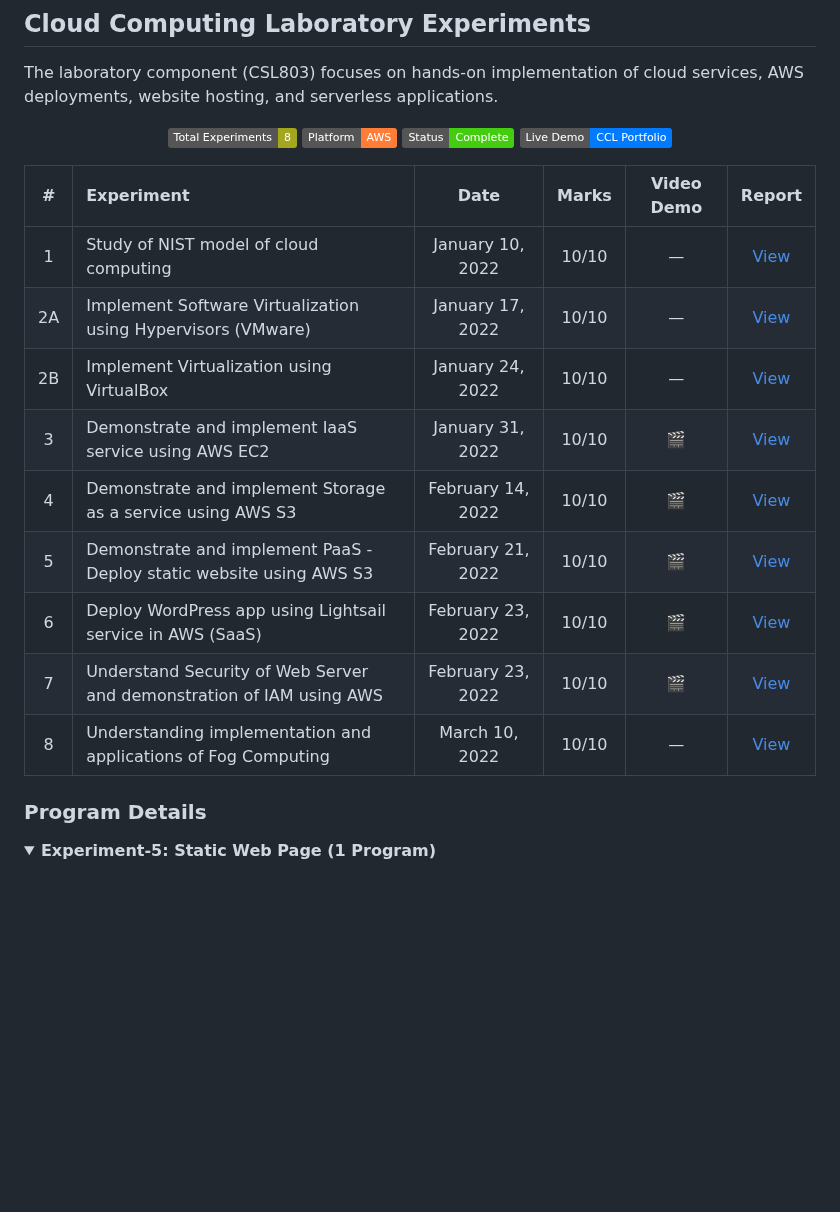
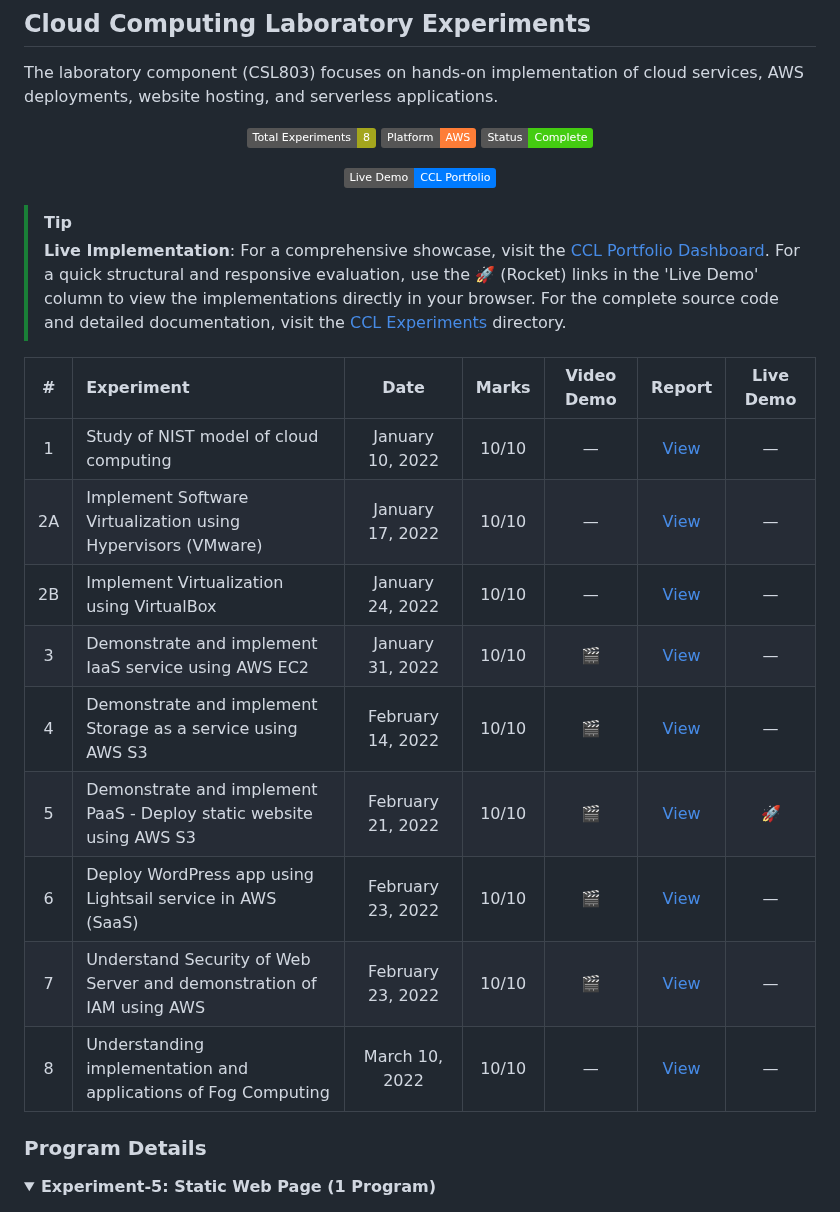
Before and after one commit to Amey-Thakur/CLOUD-COMPUTING-LAB, a Markdown page: README.md, the part around the change. Rendered like a GitHub page; folded sections open; badges without logos; blank space fills up the shorter version.

Commit message:
CCL Branding Refined

```diff
--- a/README.md
+++ b/README.md
@@ -114,21 +114,25 @@ The laboratory component (CSL803) focuses on hands-on implementation of cloud se
   [![Total Experiments](https://img.shields.io/badge/Total%20Experiments-8-yellowgreen.svg)](CCL%20Experiments/)
   [![Platform](https://img.shields.io/badge/Platform-AWS-orange.svg)](CCL%20Experiments/)
   [![Status](https://img.shields.io/badge/Status-Complete-brightgreen.svg)](CCL%20Experiments/)
+
   [![Live Demo CCL Portfolio](https://img.shields.io/badge/Live_Demo-CCL_Portfolio-007bff?style=flat&logo=github&logoColor=lightgray)](https://amey-thakur.github.io/CLOUD-COMPUTING-LAB/CCL/)
 
 </div>
 
-| # | Experiment | Date | Marks | Video Demo | Report |
-|:-:|:---|:---:|:---:|:-:|:-:|
-| 1 | Study of NIST model of cloud computing | January 10, 2022 | 10/10 | — | [View](CCL%20Experiments/AMEY_B-50_CCL_EXPERIMENT-1.pdf) |
-| 2A | Implement Software Virtualization using Hypervisors (VMware) | January 17, 2022 | 10/10 | — | [View](CCL%20Experiments/AMEY_B-50_CCL_EXPERIMENT-2A.pdf) |
-| 2B | Implement Virtualization using VirtualBox | January 24, 2022 | 10/10 | — | [View](CCL%20Experiments/AMEY_B-50_CCL_EXPERIMENT-2B.pdf) |
-| 3 | Demonstrate and implement IaaS service using AWS EC2 | January 31, 2022 | 10/10 | [🎬](https://youtu.be/y-oACtu8djc) | [View](CCL%20Experiments/AMEY_B-50_CCL_EXPERIMENT-3.pdf) |
-| 4 | Demonstrate and implement Storage as a service using AWS S3 | February 14, 2022 | 10/10 | [🎬](https://youtu.be/CnM07Vg7pW8) | [View](CCL%20Experiments/AMEY_B-50_CCL_EXPERIMENT-4.pdf) |
-| 5 | Demonstrate and implement PaaS - Deploy static website using AWS S3 | February 21, 2022 | 10/10 | [🎬](https://youtu.be/CnM07Vg7pW8) | [View](CCL%20Experiments/AMEY_B-50_CCL_EXPERIMENT-5.pdf) |
-| 6 | Deploy WordPress app using Lightsail service in AWS (SaaS) | February 23, 2022 | 10/10 | [🎬](https://youtu.be/Ey8Tm4cC6yo) | [View](CCL%20Experiments/AMEY_B-50_CCL_EXPERIMENT-6.pdf) |
-| 7 | Understand Security of Web Server and demonstration of IAM using AWS | February 23, 2022 | 10/10 | [🎬](https://youtu.be/dnmuv0PC7W8) | [View](CCL%20Experiments/AMEY_B-50_CCL_EXPERIMENT-7.pdf) |
-| 8 | Understanding implementation and applications of Fog Computing | March 10, 2022 | 10/10 | — | [View](CCL%20Experiments/AMEY_B-50_CCL_EXPERIMENT-8.pdf) |
+> [!TIP]
+> **Live Implementation**: For a comprehensive showcase, visit the [CCL Portfolio Dashboard](https://amey-thakur.github.io/CLOUD-COMPUTING-LAB/CCL/). For a quick structural and responsive evaluation, use the 🚀 (Rocket) links in the 'Live Demo' column to view the implementations directly in your browser. For the complete source code and detailed documentation, visit the [CCL Experiments](CCL%20Experiments/) directory.
+
+| # | Experiment | Date | Marks | Video Demo | Report | Live Demo |
+|:-:|:---|:---:|:---:|:---:|:---:|:---:|
+| 1 | Study of NIST model of cloud computing | January 10, 2022 | 10/10 | — | [View](CCL%20Experiments/AMEY_B-50_CCL_EXPERIMENT-1.pdf) | — |
+| 2A | Implement Software Virtualization using Hypervisors (VMware) | January 17, 2022 | 10/10 | — | [View](CCL%20Experiments/AMEY_B-50_CCL_EXPERIMENT-2A.pdf) | — |
+| 2B | Implement Virtualization using VirtualBox | January 24, 2022 | 10/10 | — | [View](CCL%20Experiments/AMEY_B-50_CCL_EXPERIMENT-2B.pdf) | — |
+| 3 | Demonstrate and implement IaaS service using AWS EC2 | January 31, 2022 | 10/10 | [🎬](https://youtu.be/y-oACtu8djc) | [View](CCL%20Experiments/AMEY_B-50_CCL_EXPERIMENT-3.pdf) | — |
+| 4 | Demonstrate and implement Storage as a service using AWS S3 | February 14, 2022 | 10/10 | [🎬](https://youtu.be/CnM07Vg7pW8) | [View](CCL%20Experiments/AMEY_B-50_CCL_EXPERIMENT-4.pdf) | — |
+| 5 | Demonstrate and implement PaaS - Deploy static website using AWS S3 | February 21, 2022 | 10/10 | [🎬](https://youtu.be/CnM07Vg7pW8) | [View](CCL%20Experiments/AMEY_B-50_CCL_EXPERIMENT-5.pdf) | [🚀](https://amey-thakur.github.io/CLOUD-COMPUTING-LAB/CCL/) |
+| 6 | Deploy WordPress app using Lightsail service in AWS (SaaS) | February 23, 2022 | 10/10 | [🎬](https://youtu.be/Ey8Tm4cC6yo) | [View](CCL%20Experiments/AMEY_B-50_CCL_EXPERIMENT-6.pdf) | — |
+| 7 | Understand Security of Web Server and demonstration of IAM using AWS | February 23, 2022 | 10/10 | [🎬](https://youtu.be/dnmuv0PC7W8) | [View](CCL%20Experiments/AMEY_B-50_CCL_EXPERIMENT-7.pdf) | — |
+| 8 | Understanding implementation and applications of Fog Computing | March 10, 2022 | 10/10 | — | [View](CCL%20Experiments/AMEY_B-50_CCL_EXPERIMENT-8.pdf) | — |
 
 ### Program Details
 
```
